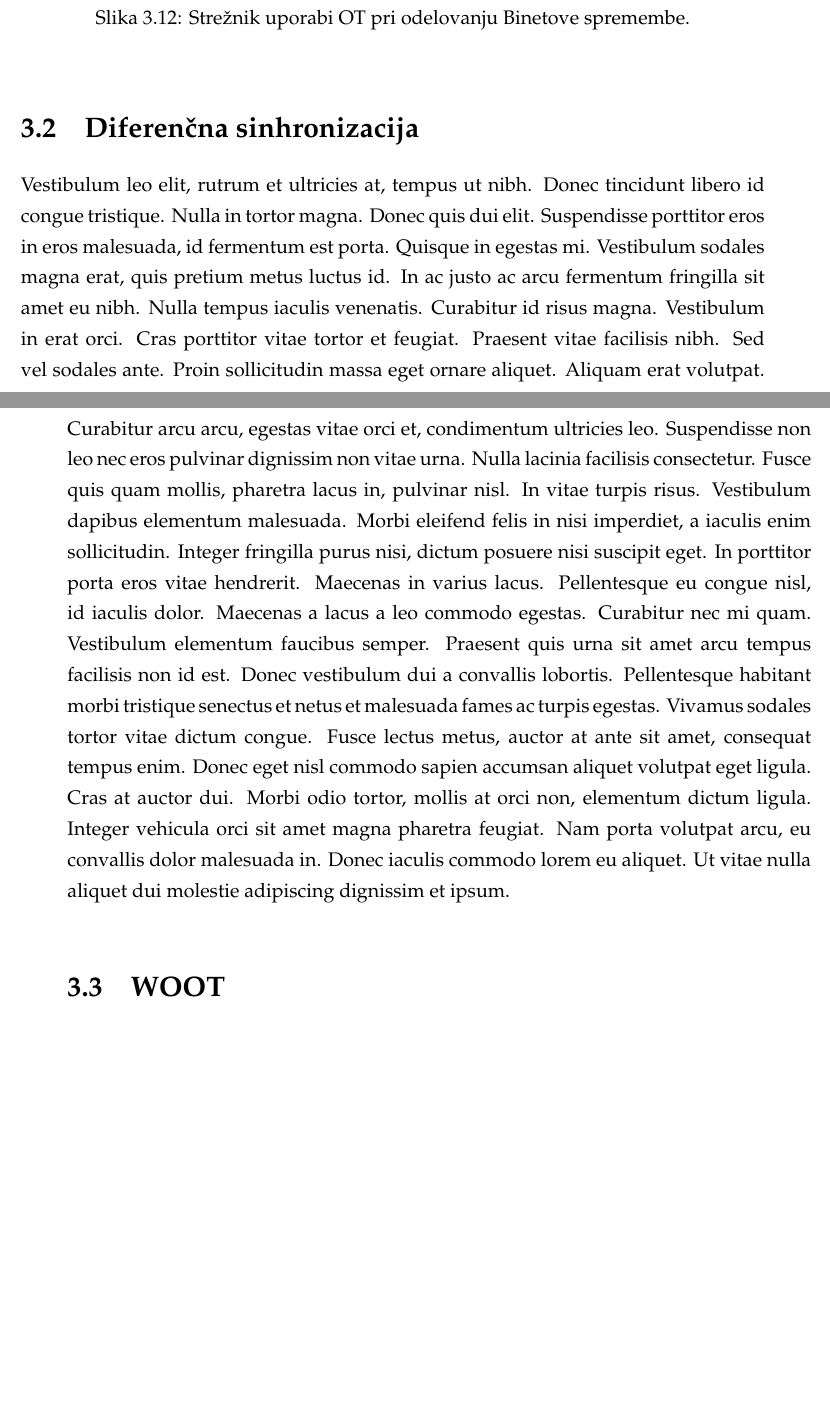
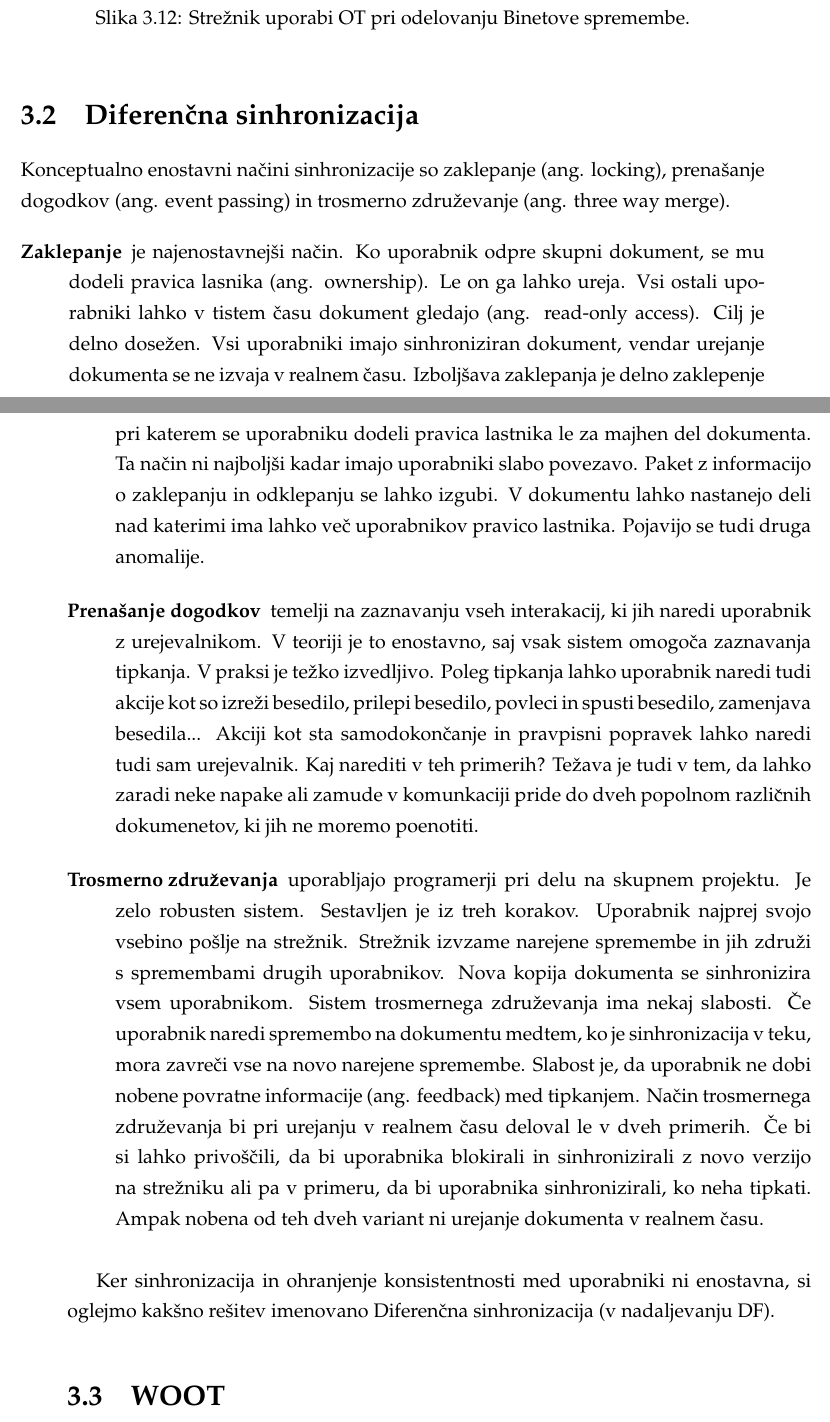
Before and after one commit to eMarek/Revision, a LaTeX thesis (thesis/main.tex): two parts of pages 36 and 37 of 53, joined at a grey line, cut so that both start at the same text, the shorter picture padded with empty space. Compiled offline with pdfLaTeX.

Commit message:
Diferenčna sinhronizacija 1

```diff
--- a/thesis/main.tex
+++ b/thesis/main.tex
@@ -395,7 +395,15 @@ Na koncu Bine dobi potrditev svoje spremembe in Alja prejme Binetovo spremembo.
 %%%%%%%%%%%%%%%%%%%%%%%%%%%%%%%%%%%%%%%%%%%%%%%%%%%%%%%%%%%%%%%%%%%%%%%%%%%%%%%%%%%%%%%%%%%%%%%%%%%%%%%%%%%%%%%%%%
 \section{Diferenčna sinhronizacija}
 
-Vestibulum leo elit, rutrum et ultricies at, tempus ut nibh. Donec tincidunt libero id congue tristique. Nulla in tortor magna. Donec quis dui elit. Suspendisse porttitor eros in eros malesuada, id fermentum est porta. Quisque in egestas mi. Vestibulum sodales magna erat, quis pretium metus luctus id. In ac justo ac arcu fermentum fringilla sit amet eu nibh. Nulla tempus iaculis venenatis. Curabitur id risus magna. Vestibulum in erat orci. Cras porttitor vitae tortor et feugiat. Praesent vitae facilisis nibh. Sed vel sodales ante. Proin sollicitudin massa eget ornare aliquet. Aliquam erat volutpat. Curabitur arcu arcu, egestas vitae orci et, condimentum ultricies leo. Suspendisse non leo nec eros pulvinar dignissim non vitae urna. Nulla lacinia facilisis consectetur. Fusce quis quam mollis, pharetra lacus in, pulvinar nisl. In vitae turpis risus. Vestibulum dapibus elementum malesuada. Morbi eleifend felis in nisi imperdiet, a iaculis enim sollicitudin. Integer fringilla purus nisi, dictum posuere nisi suscipit eget. In porttitor porta eros vitae hendrerit. Maecenas in varius lacus. Pellentesque eu congue nisl, id iaculis dolor. Maecenas a lacus a leo commodo egestas. Curabitur nec mi quam. Vestibulum elementum faucibus semper. Praesent quis urna sit amet arcu tempus facilisis non id est. Donec vestibulum dui a convallis lobortis. Pellentesque habitant morbi tristique senectus et netus et malesuada fames ac turpis egestas. Vivamus sodales tortor vitae dictum congue. Fusce lectus metus, auctor at ante sit amet, consequat tempus enim. Donec eget nisl commodo sapien accumsan aliquet volutpat eget ligula. Cras at auctor dui. Morbi odio tortor, mollis at orci non, elementum dictum ligula. Integer vehicula orci sit amet magna pharetra feugiat. Nam porta volutpat arcu, eu convallis dolor malesuada in. Donec iaculis commodo lorem eu aliquet. Ut vitae nulla aliquet dui molestie adipiscing dignissim et ipsum.
+Konceptualno enostavni načini sinhronizacije so zaklepanje (ang. locking), prenašanje dogodkov (ang. event passing) in trosmerno združevanje (ang. three way merge).
+
+\begin{description}
+	\item[Zaklepanje] je najenostavnejši način. Ko uporabnik odpre skupni dokument, se mu dodeli pravica lasnika (ang. ownership). Le on ga lahko ureja. Vsi ostali uporabniki lahko v tistem času dokument gledajo (ang. read-only access). Cilj je delno dosežen. Vsi uporabniki imajo sinhroniziran dokument, vendar urejanje dokumenta se ne izvaja v realnem času. Izboljšava zaklepanja je delno zaklepenje pri katerem se uporabniku dodeli pravica lastnika le za majhen del dokumenta. Ta način ni najboljši kadar imajo uporabniki slabo povezavo. Paket z informacijo o zaklepanju in odklepanju se lahko izgubi. V dokumentu lahko nastanejo deli nad katerimi ima lahko več uporabnikov pravico lastnika. Pojavijo se tudi druga anomalije.
+	\item[Prenašanje dogodkov] temelji na zaznavanju vseh interakacij, ki jih naredi uporabnik z urejevalnikom. V teoriji je to enostavno, saj vsak sistem omogoča zaznavanja tipkanja. V praksi je težko izvedljivo. Poleg tipkanja lahko uporabnik naredi tudi akcije kot so izreži besedilo, prilepi besedilo, povleci in spusti besedilo, zamenjava besedila... Akciji kot sta samodokončanje in pravpisni popravek lahko naredi tudi sam urejevalnik. Kaj narediti v teh primerih? Težava je tudi v tem, da lahko zaradi neke napake ali zamude v komunkaciji pride do dveh popolnom različnih dokumenetov, ki jih ne moremo poenotiti.
+	\item[Trosmerno združevanja] uporabljajo programerji pri delu na skupnem projektu. Je zelo robusten sistem. Sestavljen je iz treh korakov. Uporabnik najprej svojo vsebino pošlje na strežnik. Strežnik izvzame narejene spremembe in jih združi s spremembami drugih uporabnikov. Nova kopija dokumenta se sinhronizira vsem uporabnikom. Sistem trosmernega združevanja ima nekaj slabosti. Če uporabnik naredi spremembo na dokumentu medtem, ko je sinhronizacija v teku, mora zavreči vse na novo narejene spremembe. Slabost je, da uporabnik ne dobi nobene povratne informacije (ang. feedback) med tipkanjem. Način trosmernega združevanja bi pri urejanju v realnem času deloval le v dveh primerih. Če bi si lahko privoščili, da bi uporabnika blokirali in sinhronizirali z novo verzijo na strežniku ali pa v primeru, da bi uporabnika sinhronizirali, ko neha tipkati. Ampak nobena od teh dveh variant ni urejanje dokumenta v realnem času.
+\end{description}
+
+Ker sinhronizacija in ohranjenje konsistentnosti med uporabniki ni enostavna, si oglejmo kakšno rešitev imenovano Diferenčna sinhronizacija (v nadaljevanju DF).
 
 %%%%%%%%%%%%%%%%%%%%%%%%%%%%%%%%%%%%%%%%%%%%%%%%%%%%%%%%%%%%%%%%%%%%%%%%%%%%%%%%%%%%%%%%%%%%%%%%%%%%%%%%%%%%%%%%%%
 \section{WOOT}
```
